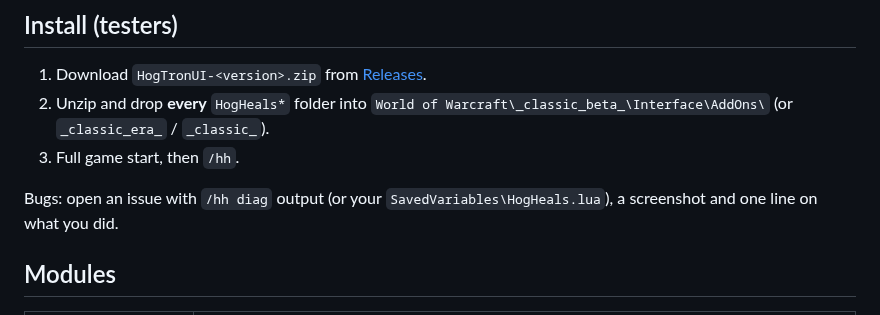
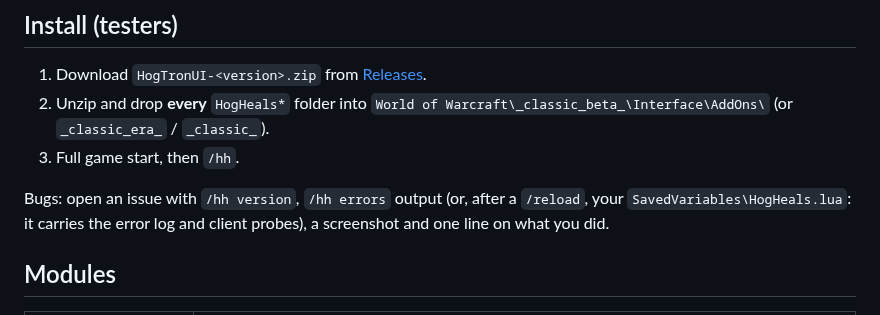
Before and after one commit to Hogtron-Solutions-Tech-Stack/hogtron-ui, a Markdown page: README.md, the part around the change. GitHub-like rendering.

```diff
--- a/README.md
+++ b/README.md
@@ -13,7 +13,7 @@ Opinionated, small, mouseover-first. Not another ElvUI — the one good thing fr
 2. Unzip and drop **every** `HogHeals*` folder into `World of Warcraft\_classic_beta_\Interface\AddOns\` (or `_classic_era_` / `_classic_`).
 3. Full game start, then `/hh`.
 
-Bugs: open an issue with `/hh diag` output (or your `SavedVariables\HogHeals.lua`), a screenshot and one line on what you did.
+Bugs: open an issue with `/hh version`, `/hh errors` output (or, after a `/reload`, your `SavedVariables\HogHeals.lua`: it carries the error log and client probes), a screenshot and one line on what you did.
 
 ## Modules
 
```
Also changed, not shown: docs/curseforge/README.md (added, +72 -0 lines), docs/curseforge/description.md (added, +47 -0 lines), docs/curseforge/avatar-400.png (added), 2 other files.
